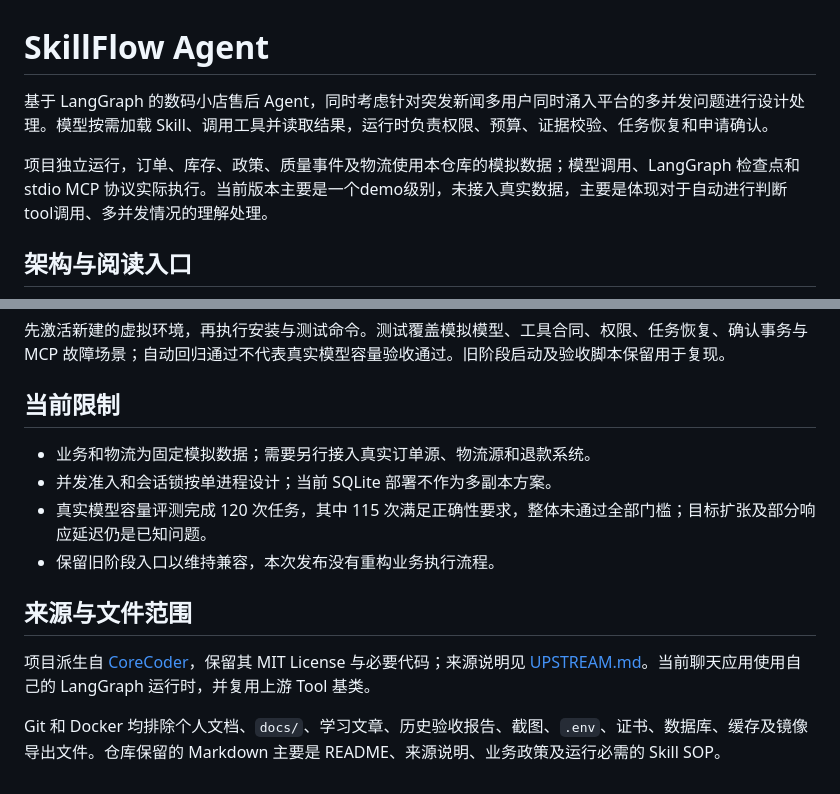
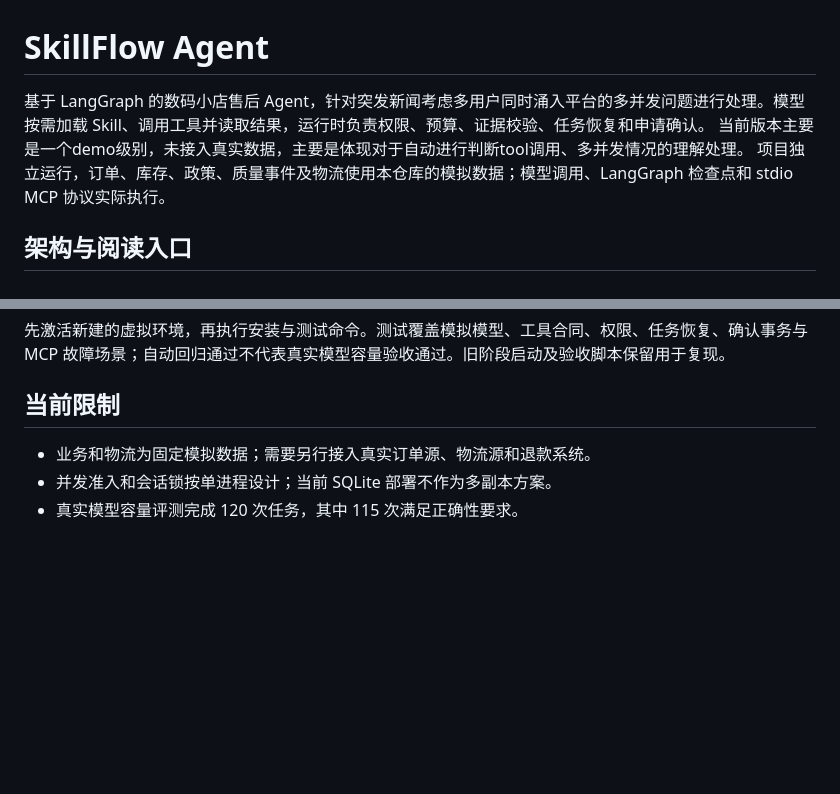
Before and after one commit to 2806liu/skillflow-agent, a Markdown page: README.md, 2 parts joined by grey strips. GitHub-like rendering; blank space fills up the shorter version.

```diff
--- a/README.md
+++ b/README.md
@@ -1,8 +1,8 @@
 # SkillFlow Agent
 
-基于 LangGraph 的数码小店售后 Agent，同时考虑针对突发新闻多用户同时涌入平台的多并发问题进行设计处理。模型按需加载 Skill、调用工具并读取结果，运行时负责权限、预算、证据校验、任务恢复和申请确认。
-
-项目独立运行，订单、库存、政策、质量事件及物流使用本仓库的模拟数据；模型调用、LangGraph 检查点和 stdio MCP 协议实际执行。当前版本主要是一个demo级别，未接入真实数据，主要是体现对于自动进行判断tool调用、多并发情况的理解处理。
+基于 LangGraph 的数码小店售后 Agent，针对突发新闻考虑多用户同时涌入平台的多并发问题进行处理。模型按需加载 Skill、调用工具并读取结果，运行时负责权限、预算、证据校验、任务恢复和申请确认。
+当前版本主要是一个demo级别，未接入真实数据，主要是体现对于自动进行判断tool调用、多并发情况的理解处理。
+项目独立运行，订单、库存、政策、质量事件及物流使用本仓库的模拟数据；模型调用、LangGraph 检查点和 stdio MCP 协议实际执行。
 
 ## 架构与阅读入口
 
@@ -116,14 +116,6 @@ ruff check corecoder tests
 先激活新建的虚拟环境，再执行安装与测试命令。测试覆盖模拟模型、工具合同、权限、任务恢复、确认事务与 MCP 故障场景；自动回归通过不代表真实模型容量验收通过。旧阶段启动及验收脚本保留用于复现。
 
 ## 当前限制
-
 - 业务和物流为固定模拟数据；需要另行接入真实订单源、物流源和退款系统。
 - 并发准入和会话锁按单进程设计；当前 SQLite 部署不作为多副本方案。
-- 真实模型容量评测完成 120 次任务，其中 115 次满足正确性要求，整体未通过全部门槛；目标扩张及部分响应延迟仍是已知问题。
-- 保留旧阶段入口以维持兼容，本次发布没有重构业务执行流程。
-
-## 来源与文件范围
-
-项目派生自 [CoreCoder](https://github.com/he-yufeng/CoreCoder)，保留其 MIT License 与必要代码；来源说明见 [UPSTREAM.md](UPSTREAM.md)。当前聊天应用使用自己的 LangGraph 运行时，并复用上游 Tool 基类。
-
-Git 和 Docker 均排除个人文档、`docs/`、学习文章、历史验收报告、截图、`.env`、证书、数据库、缓存及镜像导出文件。仓库保留的 Markdown 主要是 README、来源说明、业务政策及运行必需的 Skill SOP。
+- 真实模型容量评测完成 120 次任务，其中 115 次满足正确性要求。
```
